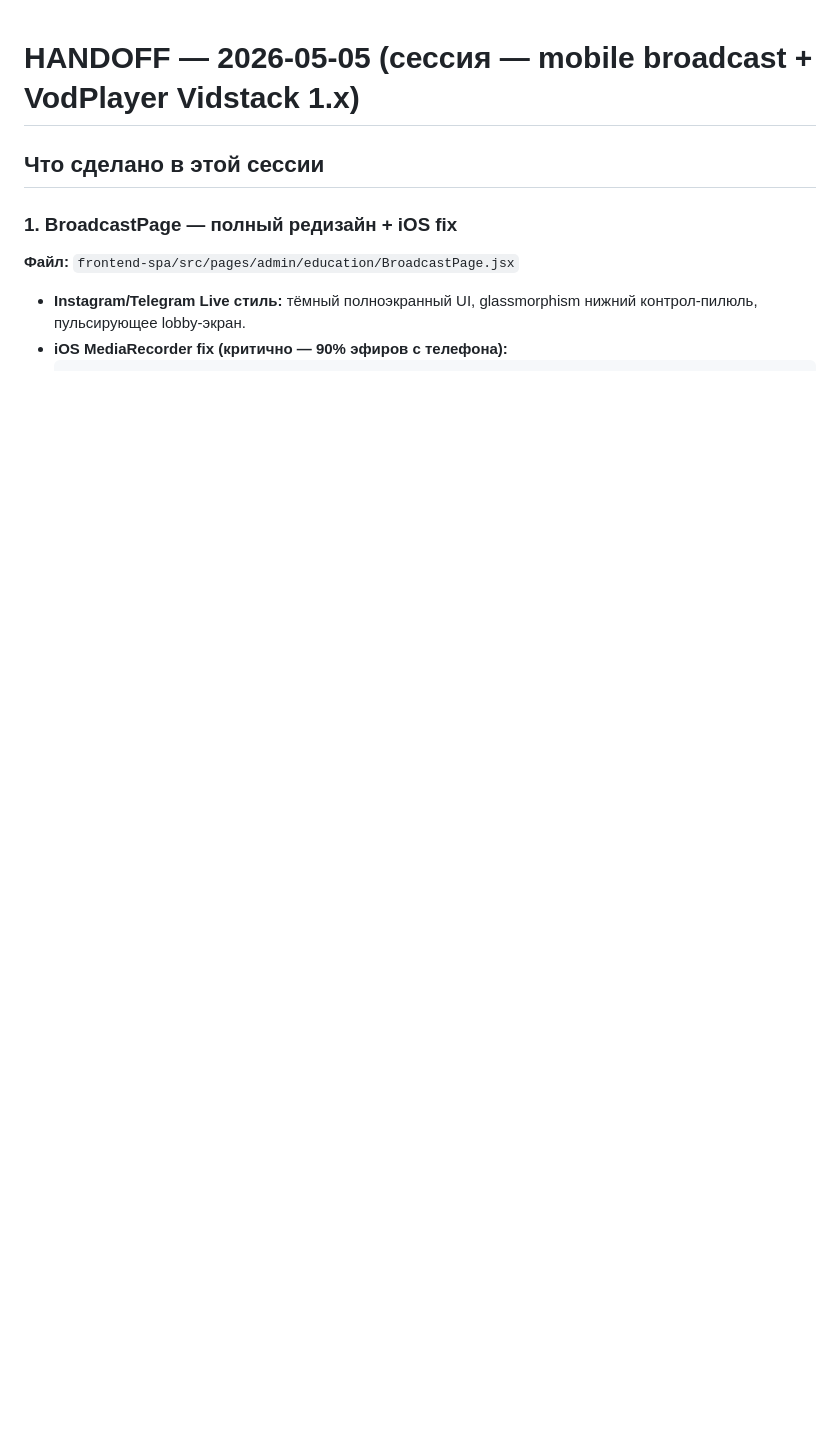
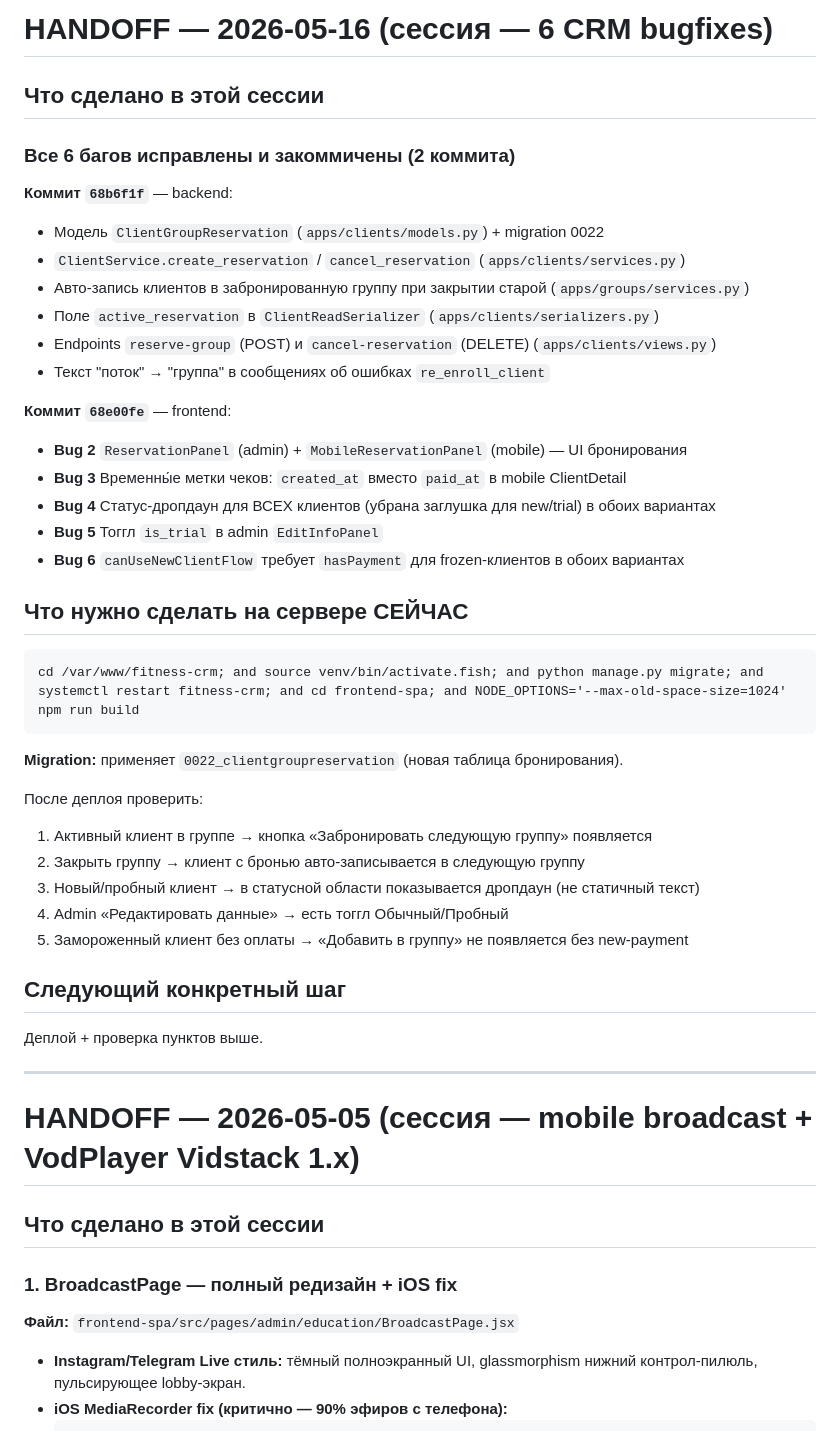
Before and after one commit to adylbek0408/fitness-crm, a Markdown page: .claude/HANDOFF.md, the part around the change. Rendered like a GitHub page; blank space fills up the shorter version.

Commit message:
education: update PROGRESS and HANDOFF for 6 CRM bugfixes session
Co-Authored-By: Claude Sonnet 4.6 <noreply@anthropic.com>

````diff
--- a/.claude/HANDOFF.md
+++ b/.claude/HANDOFF.md
@@ -1,3 +1,45 @@
+# HANDOFF — 2026-05-16 (сессия — 6 CRM bugfixes)
+
+## Что сделано в этой сессии
+
+### Все 6 багов исправлены и закоммичены (2 коммита)
+
+**Коммит `68b6f1f`** — backend:
+- Модель `ClientGroupReservation` (`apps/clients/models.py`) + migration 0022
+- `ClientService.create_reservation` / `cancel_reservation` (`apps/clients/services.py`)
+- Авто-запись клиентов в забронированную группу при закрытии старой (`apps/groups/services.py`)
+- Поле `active_reservation` в `ClientReadSerializer` (`apps/clients/serializers.py`)
+- Endpoints `reserve-group` (POST) и `cancel-reservation` (DELETE) (`apps/clients/views.py`)
+- Текст "поток" → "группа" в сообщениях об ошибках `re_enroll_client`
+
+**Коммит `68e00fe`** — frontend:
+- **Bug 2** `ReservationPanel` (admin) + `MobileReservationPanel` (mobile) — UI бронирования
+- **Bug 3** Временны́е метки чеков: `created_at` вместо `paid_at` в mobile ClientDetail
+- **Bug 4** Статус-дропдаун для ВСЕХ клиентов (убрана заглушка для new/trial) в обоих вариантах
+- **Bug 5** Тоггл `is_trial` в admin `EditInfoPanel`
+- **Bug 6** `canUseNewClientFlow` требует `hasPayment` для frozen-клиентов в обоих вариантах
+
+## Что нужно сделать на сервере СЕЙЧАС
+
+```fish
+cd /var/www/fitness-crm; and source venv/bin/activate.fish; and python manage.py migrate; and systemctl restart fitness-crm; and cd frontend-spa; and NODE_OPTIONS='--max-old-space-size=1024' npm run build
+```
+
+**Migration:** применяет `0022_clientgroupreservation` (новая таблица бронирования).
+
+После деплоя проверить:
+1. Активный клиент в группе → кнопка «Забронировать следующую группу» появляется
+2. Закрыть группу → клиент с бронью авто-записывается в следующую группу
+3. Новый/пробный клиент → в статусной области показывается дропдаун (не статичный текст)
+4. Admin «Редактировать данные» → есть тоггл Обычный/Пробный
+5. Замороженный клиент без оплаты → «Добавить в группу» не появляется без new-payment
+
+## Следующий конкретный шаг
+
+Деплой + проверка пунктов выше.
+
+---
+
 # HANDOFF — 2026-05-05 (сессия — mobile broadcast + VodPlayer Vidstack 1.x)
 
 ## Что сделано в этой сессии
````
Also changed, not shown: .claude/PROGRESS.md (+23 -0 lines).
